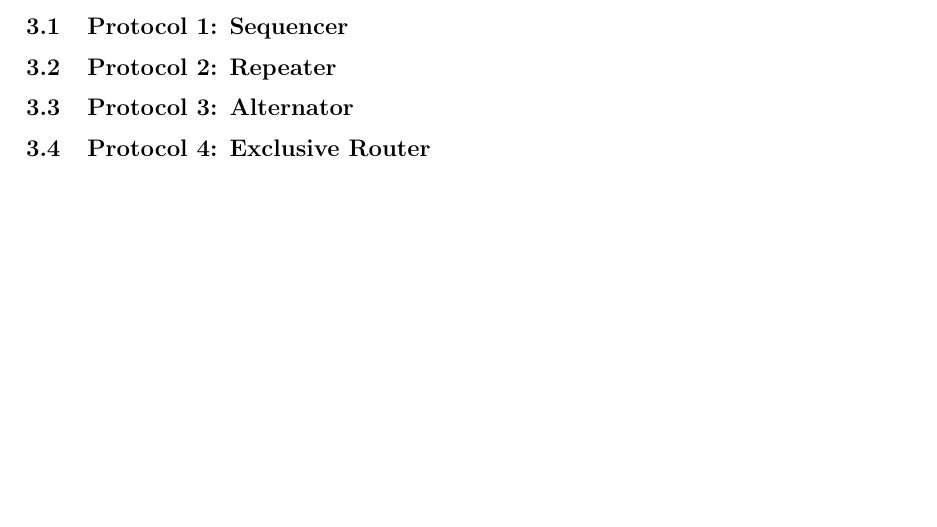
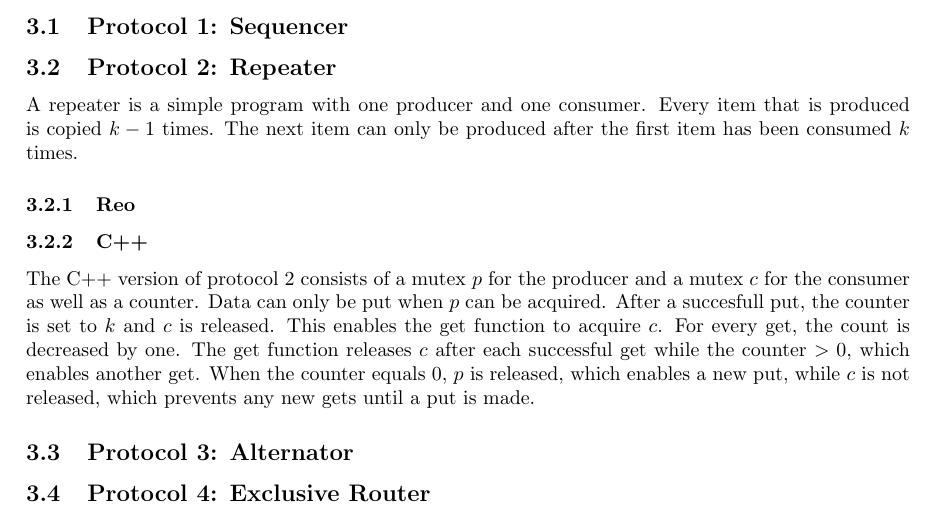
Before and after one commit to Lojueusainsusbe/ReoBenchmark, a LaTeX document (report/main.tex): part of page 1 of 2, cut so that both start at the same text, the shorter picture padded with empty space. Compiled offline with pdfLaTeX.

Commit message:
beginnetje gemaakt aan sectie implementatie repeater

```diff
--- a/report/main.tex
+++ b/report/main.tex
@@ -23,8 +23,18 @@
 
 \section{Implementation}
 \subsection{Protocol 1: Sequencer}
+
 \subsection{Protocol 2: Repeater}
+A repeater is a simple program with one producer and one consumer.
+Every item that is produced is copied $k-1$ times.
+The next item can only be produced after the first item has been consumed $k$ times.
+\subsubsection{Reo}
+
+\subsubsection{C++} %wellicht een tikkeltje te uitgebreidt?
+The C++ version of protocol 2 consists of a mutex $p$ for the producer and a mutex $c$ for the consumer as well as a counter. Data can only be put when $p$ can be acquired. After a succesfull put, the counter is set to $k$ and $c$ is released. This enables the get function to acquire $c$. For every get, the count is decreased by one. The get function releases $c$ after each successful get while the counter $> 0$, which enables another get. When the counter equals 0, $p$ is released, which enables a new put, while $c$ is not released, which prevents any new gets until a put is made.
+
 \subsection{Protocol 3: Alternator}
+
 \subsection{Protocol 4: Exclusive Router}
 
 \section{Experiments}
```
